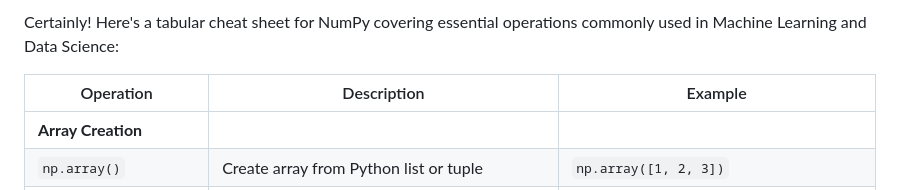
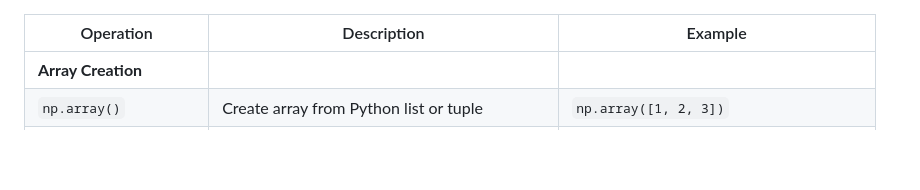
Before and after one commit to chaitanya-24/Machine-Learning-101, a Markdown page: Numpy, Pandas, Seaborn and Matplotlib Cheatsheet.md, the part around the change. Drawn GitHub-style; blank space fills up the shorter version.

```diff
--- a/Numpy, Pandas, Seaborn and Matplotlib Cheatsheet.md
+++ b/Numpy, Pandas, Seaborn and Matplotlib Cheatsheet.md
@@ -1,4 +1,3 @@
-Certainly! Here's a tabular cheat sheet for NumPy covering essential operations commonly used in Machine Learning and Data Science:
 
 | Operation                 | Description                                      | Example                                    |
 |---------------------------|--------------------------------------------------|--------------------------------------------|
```
